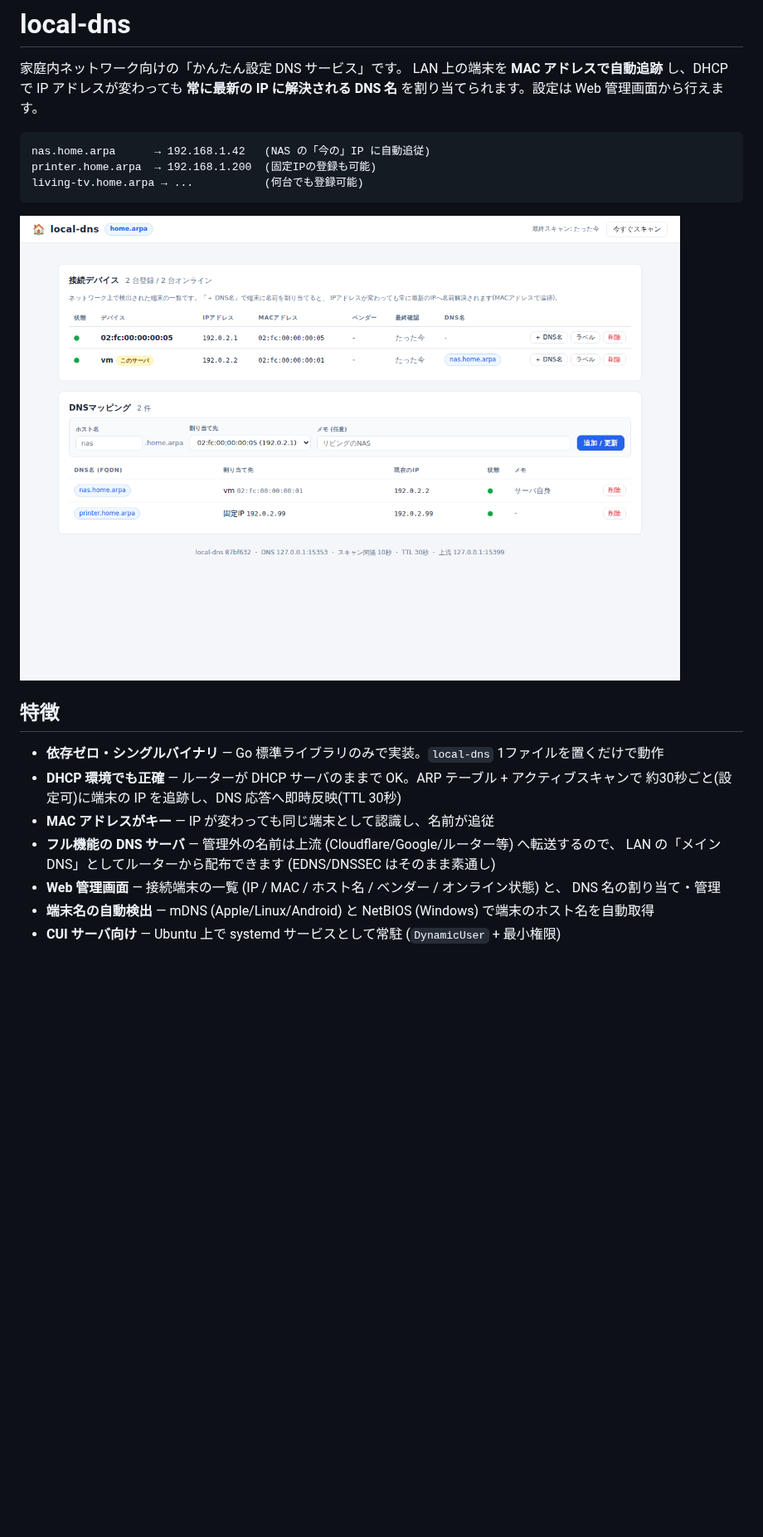
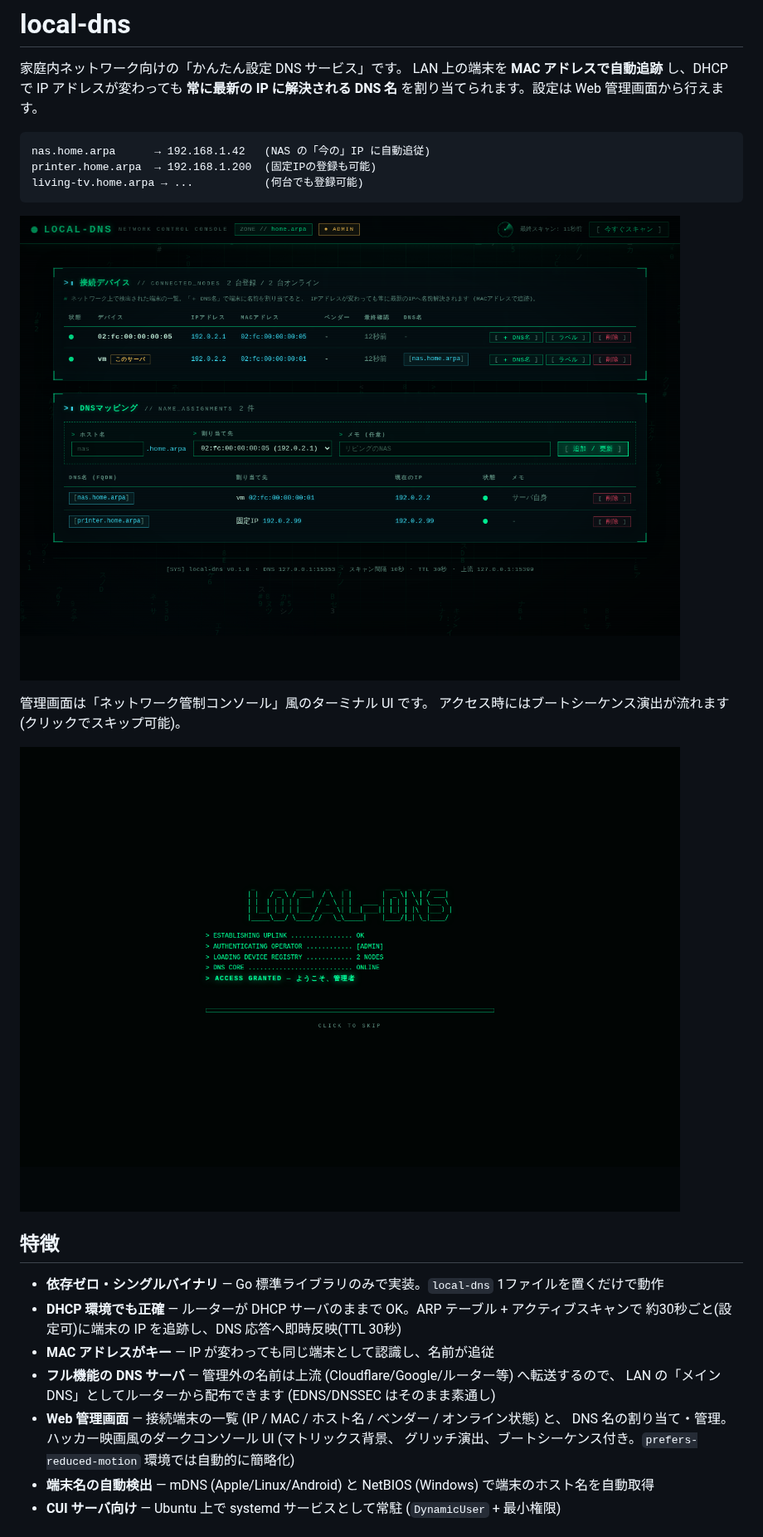
Before and after one commit to okmtdev/local-dns, a Markdown page: README.md, the part around the change. Shown at 83% size. Drawn GitHub-style; pictures changed too: docs/screenshot-boot.png (added), docs/screenshot.png; blank space fills up the shorter version.

```diff
--- a/README.md
+++ b/README.md
@@ -12,6 +12,11 @@ living-tv.home.arpa → ...           (何台でも登録可能)
 
 ![Web UI スクリーンショット](docs/screenshot.png)
 
+管理画面は「ネットワーク管制コンソール」風のターミナル UI です。
+アクセス時にはブートシーケンス演出が流れます (クリックでスキップ可能)。
+
+![ブートシーケンス](docs/screenshot-boot.png)
+
 ## 特徴
 
 - **依存ゼロ・シングルバイナリ** — Go 標準ライブラリのみで実装。`local-dns` 1ファイルを置くだけで動作
@@ -21,7 +26,8 @@ living-tv.home.arpa → ...           (何台でも登録可能)
 - **フル機能の DNS サーバ** — 管理外の名前は上流 (Cloudflare/Google/ルーター等) へ転送するので、
   LAN の「メイン DNS」としてルーターから配布できます (EDNS/DNSSEC はそのまま素通し)
 - **Web 管理画面** — 接続端末の一覧 (IP / MAC / ホスト名 / ベンダー / オンライン状態) と、
-  DNS 名の割り当て・管理
+  DNS 名の割り当て・管理。ハッカー映画風のダークコンソール UI (マトリックス背景、
+  グリッチ演出、ブートシーケンス付き。`prefers-reduced-motion` 環境では自動的に簡略化)
 - **端末名の自動検出** — mDNS (Apple/Linux/Android) と NetBIOS (Windows) で端末のホスト名を自動取得
 - **CUI サーバ向け** — Ubuntu 上で systemd サービスとして常駐 (`DynamicUser` + 最小権限)
 
```
Also changed, not shown: 3 other files.
